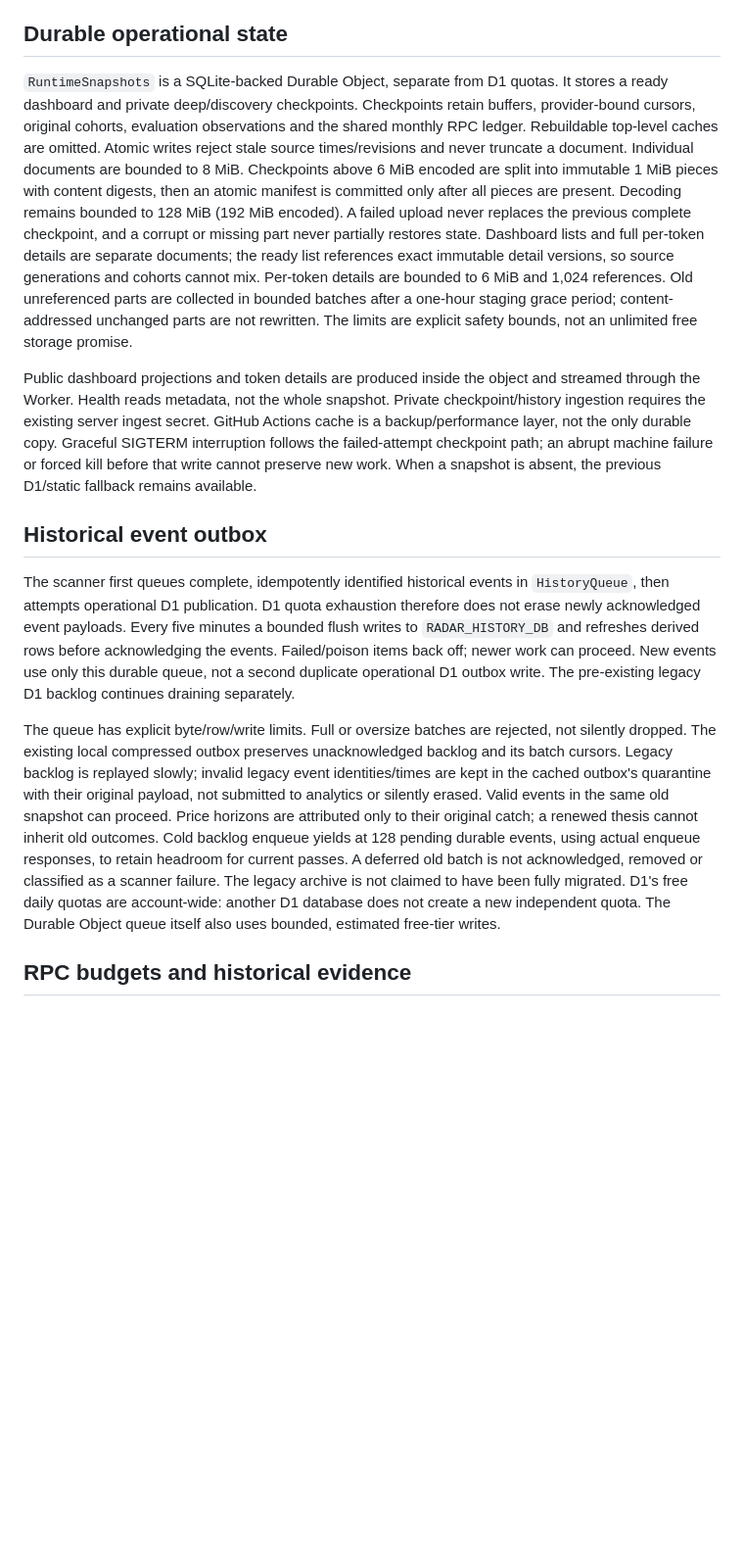
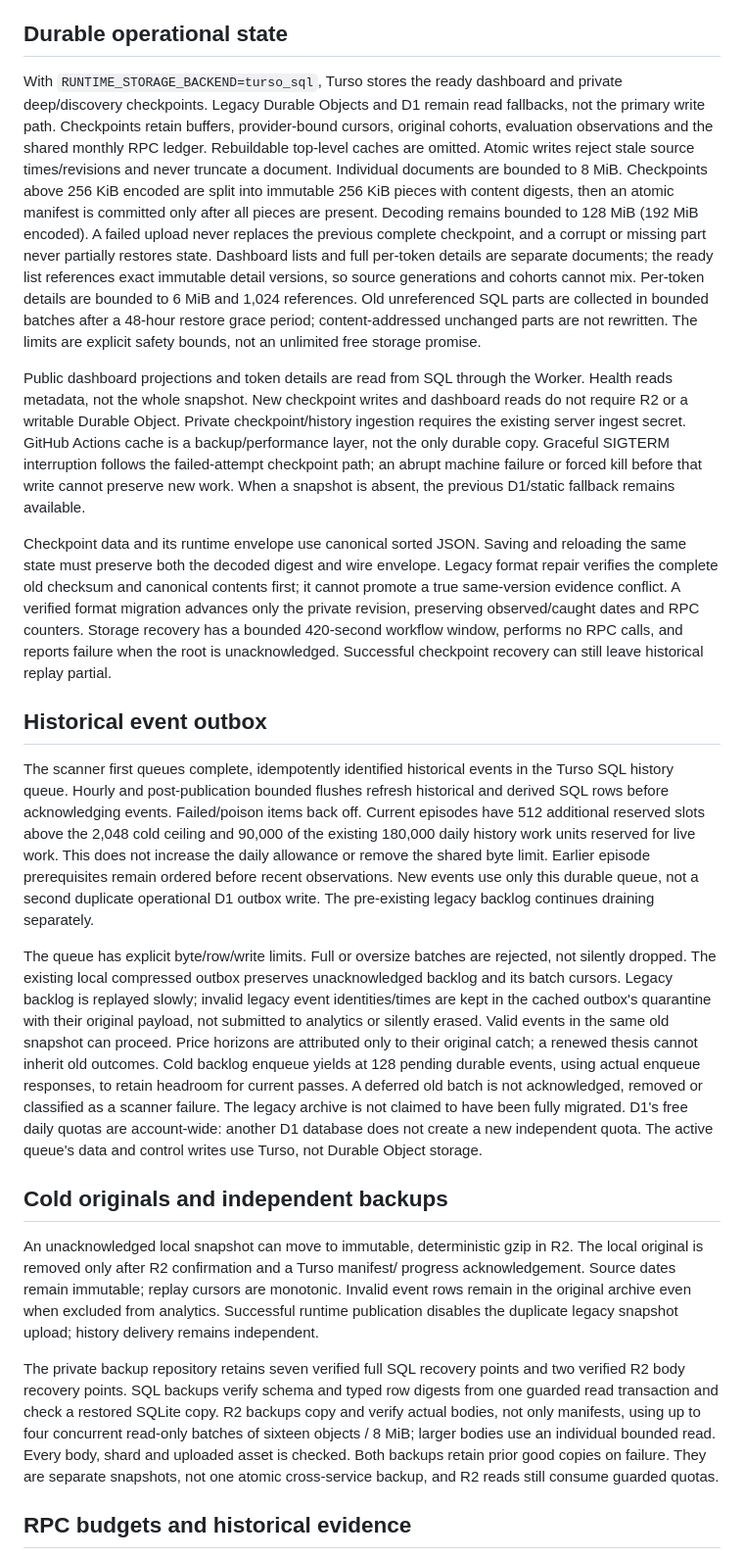
Before and after one commit to gmirash-debug/solana-radar, a Markdown page: RUNTIME_ARCHITECTURE.md, the part around the change. Shown at 98% size. Drawn GitHub-style; blank space fills up the shorter version.

Commit message:
Document current Turso runtime, live queue reservation and verified cold backups

```diff
--- a/RUNTIME_ARCHITECTURE.md
+++ b/RUNTIME_ARCHITECTURE.md
@@ -30,40 +30,53 @@ can postpone a pass. These crons are not a guaranteed fifteen-minute SLA.
 
 ## Durable operational state
 
-`RuntimeSnapshots` is a SQLite-backed Durable Object, separate from D1 quotas.
-It stores a ready dashboard and private deep/discovery checkpoints. Checkpoints
+With `RUNTIME_STORAGE_BACKEND=turso_sql`, Turso stores the ready dashboard and
+private deep/discovery checkpoints. Legacy Durable Objects and D1 remain read
+fallbacks, not the primary write path. Checkpoints
 retain buffers, provider-bound cursors, original cohorts, evaluation observations
 and the shared monthly RPC ledger. Rebuildable top-level caches are omitted.
 Atomic writes reject stale source times/revisions and never truncate a document.
-Individual documents are bounded to 8 MiB. Checkpoints above 6 MiB encoded are
-split into immutable 1 MiB pieces with content digests, then an atomic manifest
+Individual documents are bounded to 8 MiB. Checkpoints above 256 KiB encoded are
+split into immutable 256 KiB pieces with content digests, then an atomic manifest
 is committed only after all pieces are present. Decoding remains bounded to
 128 MiB (192 MiB encoded). A failed upload never replaces the previous complete
 checkpoint, and a corrupt or missing part never partially restores state.
 Dashboard lists and full per-token details are separate documents; the ready
 list references exact immutable detail versions, so source generations and
 cohorts cannot mix. Per-token details are bounded to 6 MiB and 1,024 references.
-Old unreferenced parts are collected in bounded batches after a one-hour staging
-grace period; content-addressed unchanged parts are not rewritten. The limits
+Old unreferenced SQL parts are collected in bounded batches after a 48-hour
+restore grace period; content-addressed unchanged parts are not rewritten. The limits
 are explicit safety bounds, not an unlimited free storage promise.
 
-Public dashboard projections and token details are produced inside the object
-and streamed through the Worker. Health reads metadata, not the whole snapshot.
+Public dashboard projections and token details are read from SQL through the
+Worker. Health reads metadata, not the whole snapshot. New checkpoint writes
+and dashboard reads do not require R2 or a writable Durable Object.
 Private checkpoint/history ingestion requires the existing server ingest secret.
 GitHub Actions cache is a backup/performance layer, not the only durable copy.
 Graceful SIGTERM interruption follows the failed-attempt checkpoint path; an
 abrupt machine failure or forced kill before that write cannot preserve new work.
 When a snapshot is absent, the previous D1/static fallback remains available.
 
+Checkpoint data and its runtime envelope use canonical sorted JSON. Saving and
+reloading the same state must preserve both the decoded digest and wire envelope.
+Legacy format repair verifies the complete old checksum and canonical contents
+first; it cannot promote a true same-version evidence conflict. A verified
+format migration advances only the private revision, preserving observed/caught
+dates and RPC counters. Storage recovery has a bounded 420-second workflow window,
+performs no RPC calls, and reports failure when the root is unacknowledged.
+Successful checkpoint recovery can still leave historical replay partial.
+
 ## Historical event outbox
 
 The scanner first queues complete, idempotently identified historical events in
-`HistoryQueue`, then attempts operational D1 publication. D1 quota exhaustion
-therefore does not erase newly acknowledged event payloads. Every five minutes
-a bounded flush writes to `RADAR_HISTORY_DB` and refreshes derived rows before
-acknowledging the events. Failed/poison items back off; newer work can proceed.
+the Turso SQL history queue. Hourly and post-publication bounded flushes refresh
+historical and derived SQL rows before acknowledging events. Failed/poison items
+back off. Current episodes have 512 additional reserved slots above the 2,048
+cold ceiling and 90,000 of the existing 180,000 daily history work units reserved
+for live work. This does not increase the daily allowance or remove the shared
+byte limit. Earlier episode prerequisites remain ordered before recent observations.
 New events use only this durable queue, not a second duplicate operational D1
-outbox write. The pre-existing legacy D1 backlog continues draining separately.
+outbox write. The pre-existing legacy backlog continues draining separately.
 
 The queue has explicit byte/row/write limits. Full or oversize batches are
 rejected, not silently dropped. The existing local compressed outbox preserves
@@ -77,7 +90,25 @@ responses, to retain headroom for current passes. A deferred old batch is not
 acknowledged, removed or classified as a scanner failure. The legacy archive
 is not claimed to have been fully migrated. D1's free daily quotas are
 account-wide: another D1 database does not create a new independent quota.
-The Durable Object queue itself also uses bounded, estimated free-tier writes.
+The active queue's data and control writes use Turso, not Durable Object storage.
+
+## Cold originals and independent backups
+
+An unacknowledged local snapshot can move to immutable, deterministic gzip in R2.
+The local original is removed only after R2 confirmation and a Turso manifest/
+progress acknowledgement. Source dates remain immutable; replay cursors are
+monotonic. Invalid event rows remain in the original archive even when excluded
+from analytics. Successful runtime publication disables the duplicate legacy
+snapshot upload; history delivery remains independent.
+
+The private backup repository retains seven verified full SQL recovery points
+and two verified R2 body recovery points. SQL backups verify schema and typed
+row digests from one guarded read transaction and check a restored SQLite copy.
+R2 backups copy and verify actual bodies, not only manifests, using up to four
+concurrent read-only batches of sixteen objects / 8 MiB; larger bodies use an
+individual bounded read. Every body, shard and uploaded asset is checked.
+Both backups retain prior good copies on failure. They are separate snapshots,
+not one atomic cross-service backup, and R2 reads still consume guarded quotas.
 
 ## RPC budgets and historical evidence
 
```
